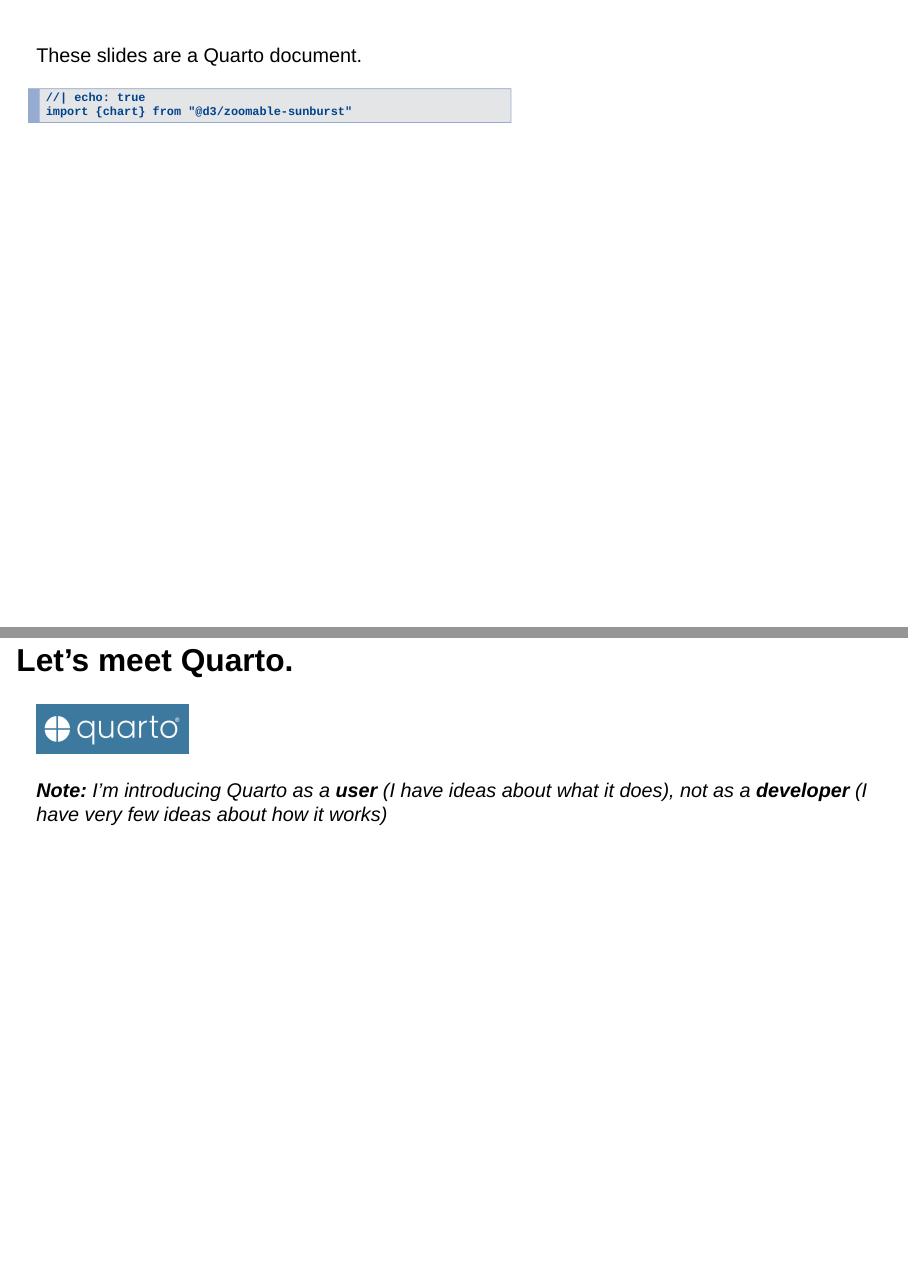
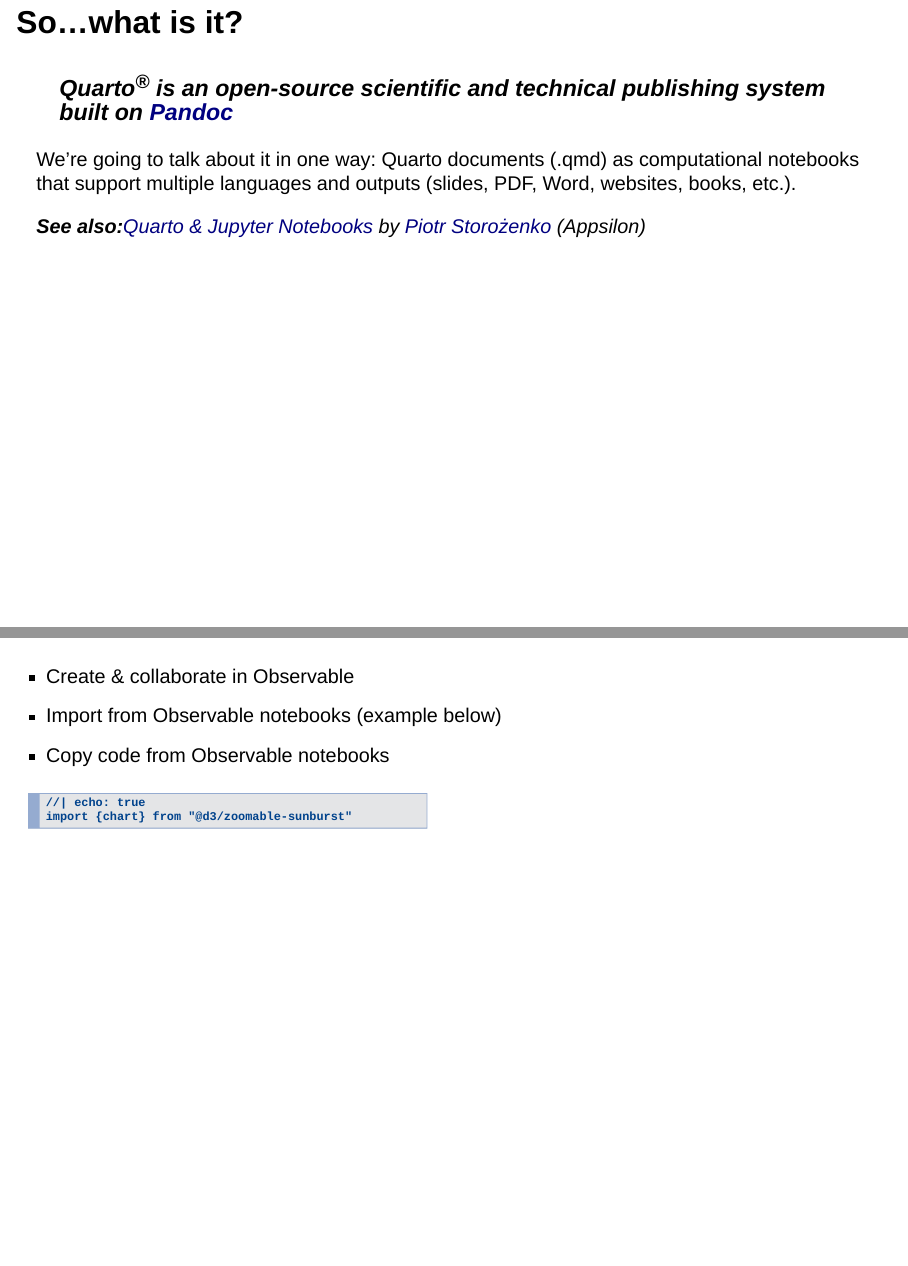
Before and after one commit to allisonhorst/quarto-donuts, a Quarto document (intro-slides.qmd): pages 5 and 6 of 6 before the commit and pages 4 and 5 of 6 after it, joined at a grey line. Rendered offline with R 4.5, knitr and Pandoc in place of Quarto, with nearby package versions; the code chunks are not run, so their results and figures are left out; drawn as Slidy slides in place of the format the file asks for.

Commit message:
update intro slides

````diff
--- a/intro-slides.qmd
+++ b/intro-slides.qmd
@@ -37,24 +37,27 @@
 
 We're going to talk about it in one way: Quarto documents (.qmd) as computational notebooks that support multiple languages and outputs (slides, PDF, Word, websites, books, etc.).
 
+***See also:**[Quarto & Jupyter Notebooks](https://appsilon.com/quarto-and-jupyter-notebooks/) by [Piotr Storożenko](https://appsilon.com/author/pasza/) (Appsilon)*
+
 ##
 
-::: columns
-::: {.column width="60%"}
-These slides are a Quarto document.
+- Create & collaborate in Observable
+- Import from Observable notebooks (example below)
+- Copy code from Observable notebooks
 
+:::: {.columns}
+::: {.column width="50%"}
 ```{ojs}
 //| echo: true
 import {chart} from "@d3/zoomable-sunburst"
 ```
 :::
-
-::: {.column width="40%"}
+::: {.column width="50%"}
 ```{ojs}
 chart
 ```
 :::
-:::
+::::
 
 ## Let's meet Quarto.
 
````
Also changed, not shown: quarto-intro.qmd (+8 -0 lines), intro-slides.html, quarto-intro.html.
